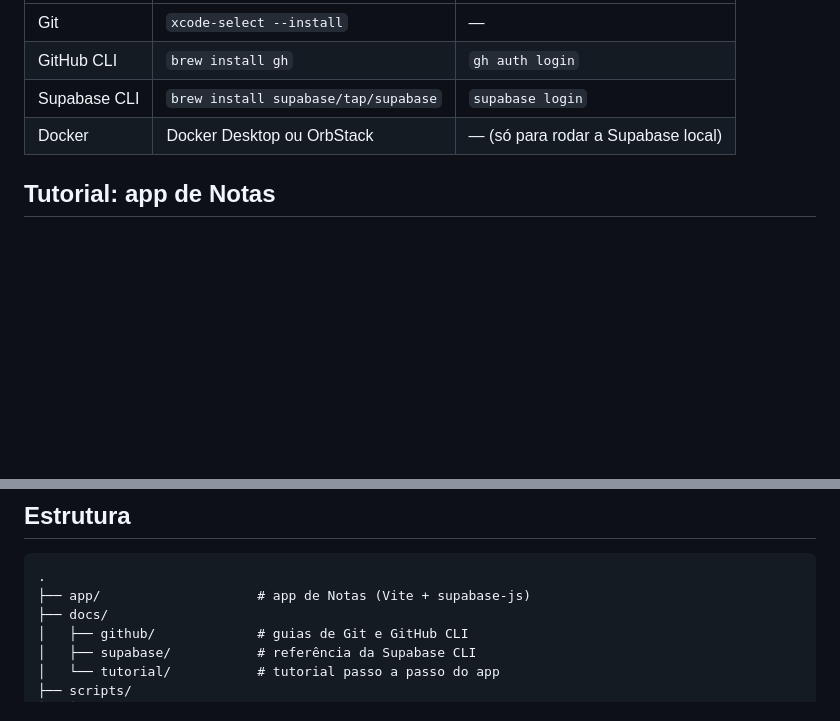
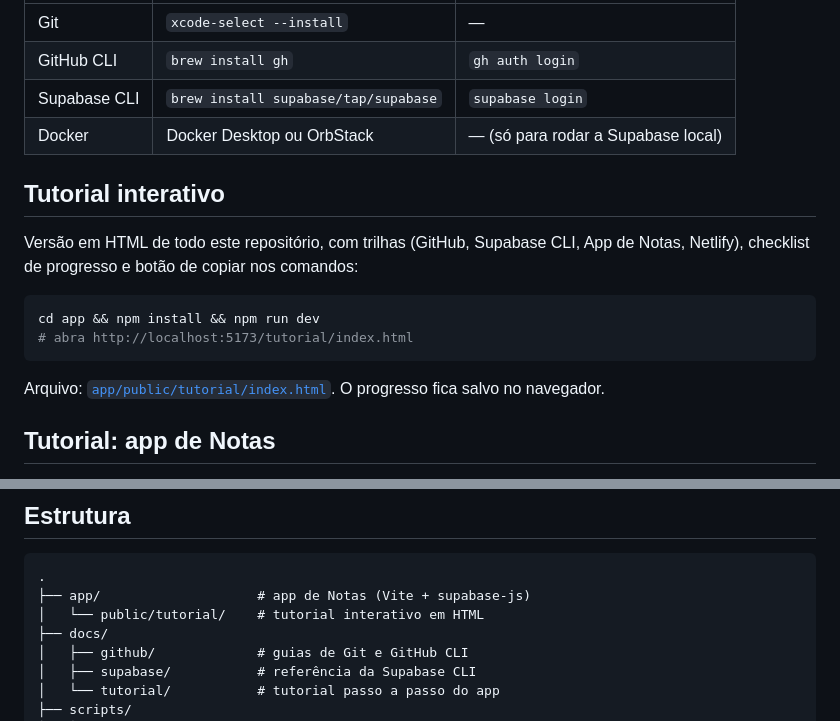
Before and after one commit to ventura24601/github-integration-test, a Markdown page: README.md, 2 parts joined by grey strips. GitHub-like rendering; blank space fills up the shorter version.

Commit message:
Link interactive tutorial from README
Co-Authored-By: Claude Opus 5.5 <noreply@anthropic.com>

````diff
--- a/README.md
+++ b/README.md
@@ -15,6 +15,17 @@ Repositório de referência pessoal para trabalhar com **Git/GitHub** e **Supaba
 | GitHub CLI     | `brew install gh`                       | `gh auth login`    |
 | Supabase CLI   | `brew install supabase/tap/supabase`    | `supabase login`   |
 | Docker         | Docker Desktop ou OrbStack              | — (só para rodar a Supabase local) |
+
+## Tutorial interativo
+
+Versão em HTML de todo este repositório, com trilhas (GitHub, Supabase CLI, App de Notas, Netlify), checklist de progresso e botão de copiar nos comandos:
+
+```bash
+cd app && npm install && npm run dev
+# abra http://localhost:5173/tutorial/index.html
+```
+
+Arquivo: [`app/public/tutorial/index.html`](app/public/tutorial/index.html). O progresso fica salvo no navegador.
 
 ## Tutorial: app de Notas
 
@@ -55,6 +66,7 @@ cd app && npm install && npm run dev   # http://localhost:5173
 ```
 .
 ├── app/                    # app de Notas (Vite + supabase-js)
+│   └── public/tutorial/    # tutorial interativo em HTML
 ├── docs/
 │   ├── github/             # guias de Git e GitHub CLI
 │   ├── supabase/           # referência da Supabase CLI
````
